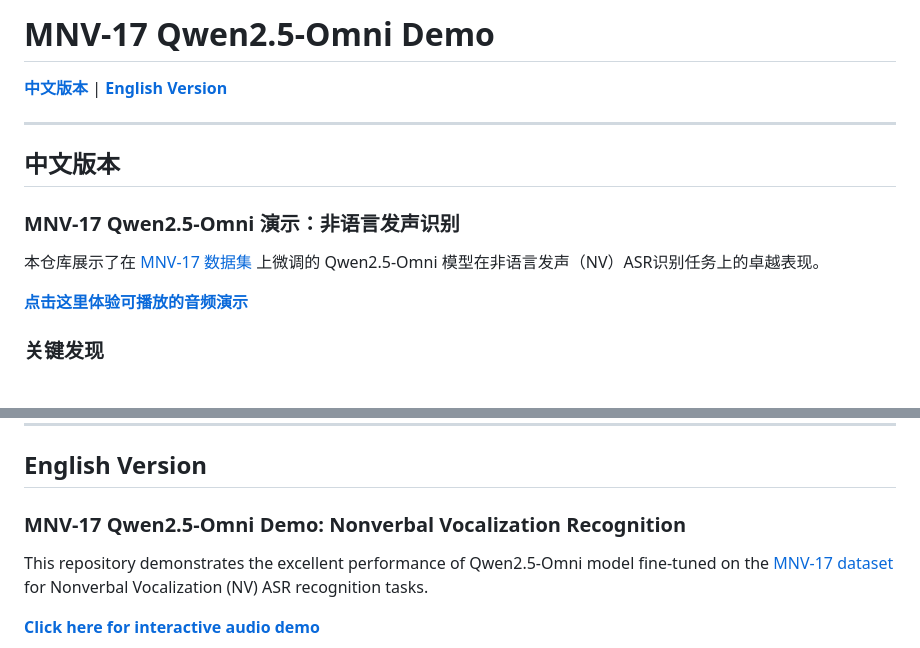
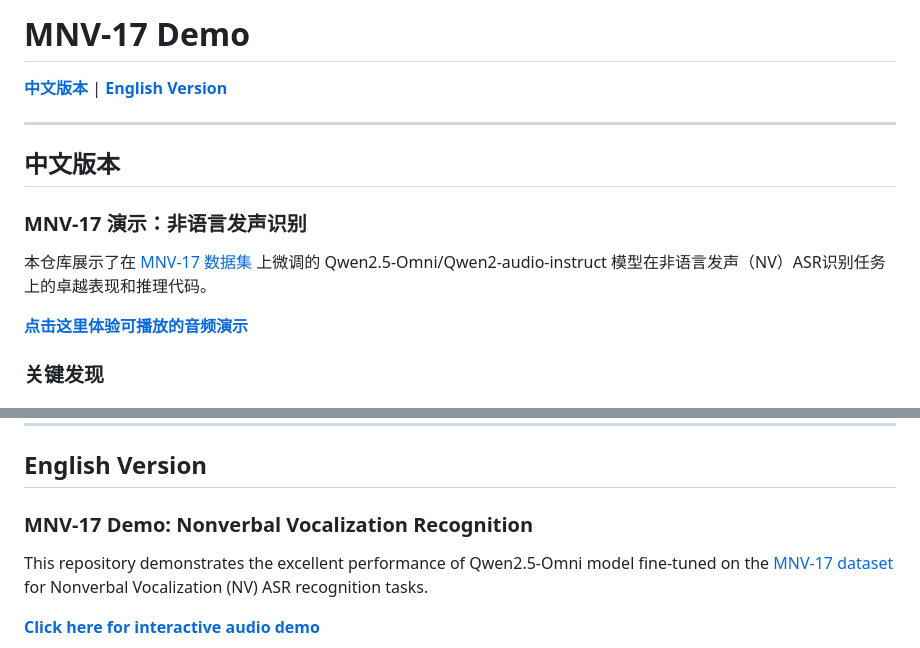
Before and after one commit to yongaifadian1/MNV-17, a Markdown page: README.md, 2 parts joined by grey strips. Rendered like a GitHub page.

Commit message:
Revise README for MNV-17 demo clarity
Updated README to simplify title and enhance model description.

```diff
--- a/README.md
+++ b/README.md
@@ -1,4 +1,4 @@
-# MNV-17 Qwen2.5-Omni Demo
+# MNV-17 Demo
 
 [**中文版本**](#中文版本) | [**English Version**](#english-version)
 
@@ -6,9 +6,9 @@
 
 ## 中文版本
 
-### MNV-17 Qwen2.5-Omni 演示：非语言发声识别
+### MNV-17 演示：非语言发声识别
 
-本仓库展示了在 [MNV-17 数据集](https://huggingface.co/datasets/maimai11/MNV_17) 上微调的 Qwen2.5-Omni 模型在非语言发声（NV）ASR识别任务上的卓越表现。
+本仓库展示了在 [MNV-17 数据集](https://huggingface.co/datasets/maimai11/MNV_17) 上微调的 Qwen2.5-Omni/Qwen2-audio-instruct 模型在非语言发声（NV）ASR识别任务上的卓越表现和推理代码。
 
 **[点击这里体验可播放的音频演示](https://yongaifadian1.github.io/MNV-17/)**
 
@@ -132,7 +132,7 @@ python inference.py \
 
 ## English Version
 
-### MNV-17 Qwen2.5-Omni Demo: Nonverbal Vocalization Recognition
+### MNV-17 Demo: Nonverbal Vocalization Recognition
 
 This repository demonstrates the excellent performance of Qwen2.5-Omni model fine-tuned on the [MNV-17 dataset](https://huggingface.co/datasets/maimai11/MNV_17) for Nonverbal Vocalization (NV) ASR recognition tasks.
 
```
